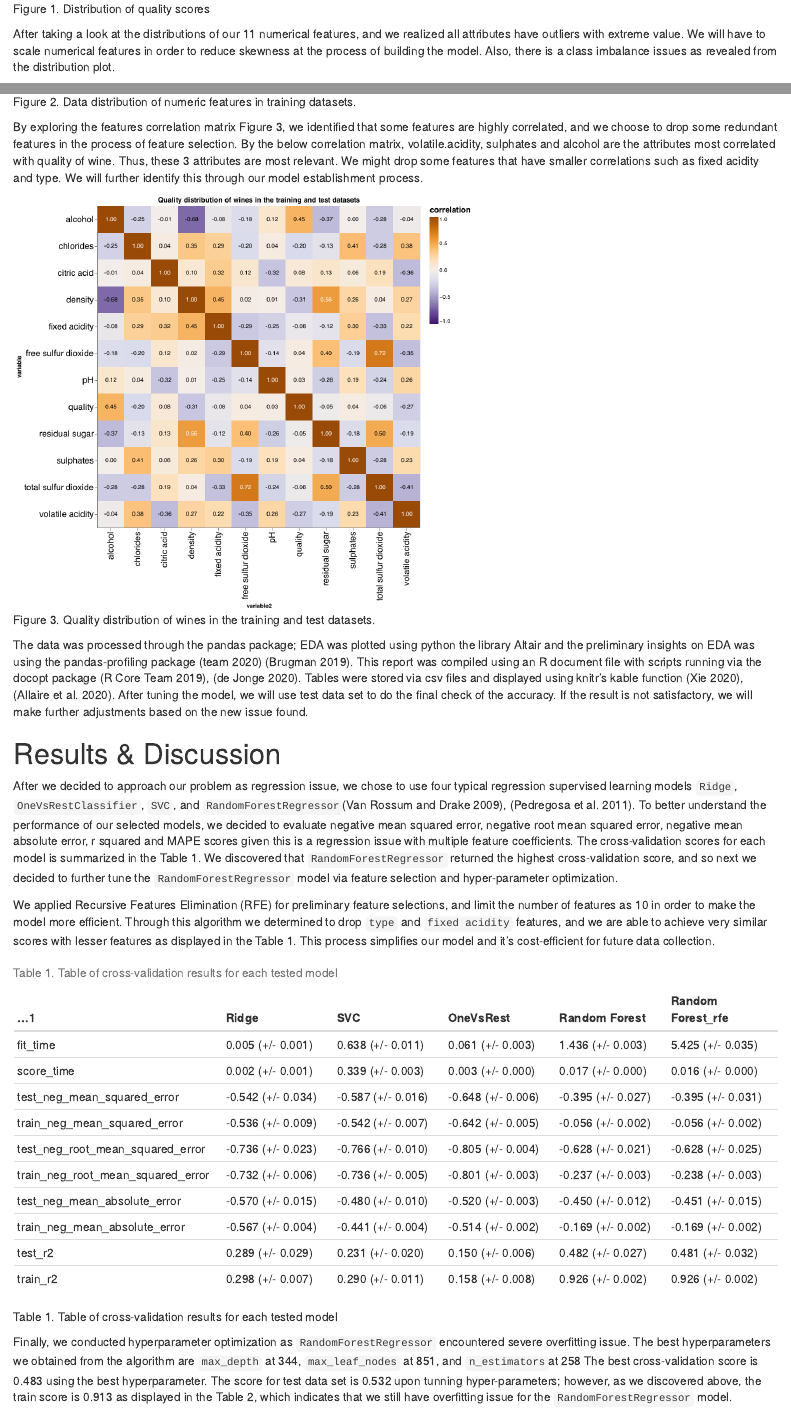
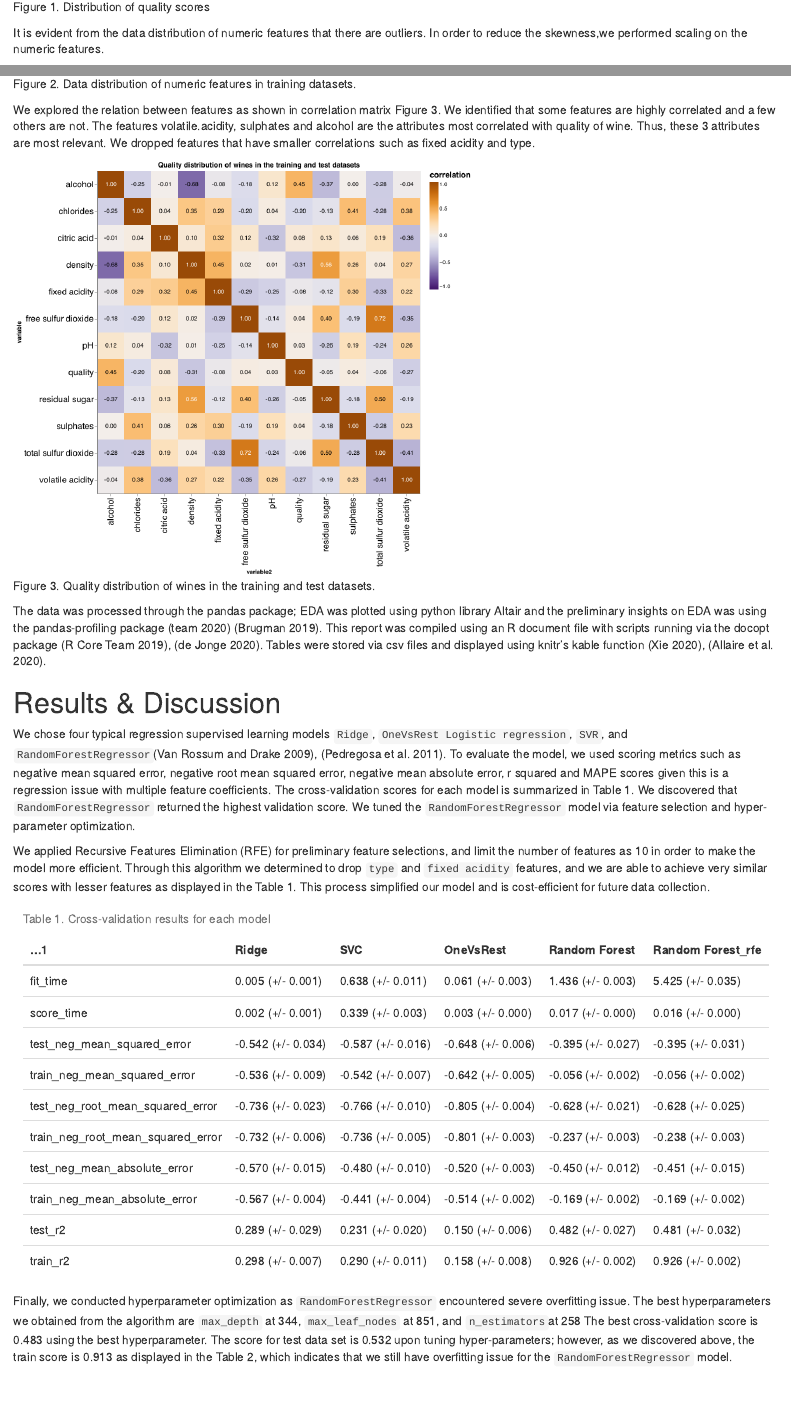
Before and after one commit to UBC-MDS/DSCI_522_Group19, an R Markdown document (doc/Wine_Quality_Score_Predictor_report.Rmd): the page in a window 1100 px wide, from 1260 px down before the commit and from 1580 px down after it, so that both start at the same text, and a second part further down, joined at a grey line. The pictures show the output file doc/Wine_Quality_Score_Predictor_report.html that the author committed with the source, opened offline.

Commit message:
Proof read report

````diff
--- a/doc/Wine_Quality_Score_Predictor_report.Rmd
+++ b/doc/Wine_Quality_Score_Predictor_report.Rmd
@@ -2,12 +2,13 @@
 title: "Predicting wine quality score from various characteristics"
 author: "Group 19 - Kingslin Lv, Manju Neervaram Abhinandana Kumar, Zack Tang, Paval Levchenko"
 bibliography: references_wine_score_predictor.bib
+always_allow_html: true
 output:
   html_document:
     toc: true
+  md_document:
+    toc: true
   github_document:
-    toc: true
-  md_document:
     toc: true
 ---
 
@@ -46,32 +50,33 @@ As the first step towards building the model to answer the predictive question p
 knitr::include_graphics("../results/quality_dist.png")
 ```
 
-After taking a look at the distributions of our 11 numerical features, and we realized all attributes have outliers with extreme value. We will have to scale numerical features in order to reduce skewness at the process of building the model. Also, there is a class imbalance issues as revealed from the distribution plot.
+It is evident from the data distribution of numeric features that there are outliers. In order to reduce the skewness,we performed scaling on the numeric features.
 
 ```{r fig_2, echo=FALSE, fig.cap="Figure 2. Data distribution of numeric features in training datasets.", out.width = '100%'}
 knitr::include_graphics("../results/repeat_plots.png")
 ```
 
-By exploring the features correlation matrix Figure 3, we identified that some features are highly correlated, and we choose to drop some redundant features in the process of feature selection. By the below correlation matrix, volatile.acidity, sulphates and alcohol are the attributes most correlated with quality of wine. Thus, these 3 attributes are most relevant. We might drop some features that have smaller correlations such as fixed acidity and type. We will further identify this through our model establishment process.
+We explored the relation between features as shown in correlation matrix Figure 3. We identified that some features are highly correlated and a few others are not. The features volatile.acidity, sulphates and alcohol are the attributes most correlated with quality of wine. Thus, these 3 attributes are most relevant. We dropped features that have smaller correlations such as fixed acidity and type.
 
 ```{r fig_3, echo=FALSE, fig.cap="Figure 3. Quality distribution of wines in the training and test datasets.", out.width = '60%'}
 knitr::include_graphics("../results/cor_plot.png")
 ```
 
-The data was processed through the pandas package; EDA was plotted using python the library Altair and the preliminary insights on EDA was using the pandas-profiling package [@reback2020pandas] [@pandasprofiling2019]. This report was compiled using an R document file with scripts running via the docopt package [@R], [@docopt]. Tables were stored via csv files and displayed using knitr's kable function [@knitr], [@rmarkdown]. After tuning the model, we will use test data set to do the final check of the accuracy. If the result is not satisfactory, we will make further adjustments based on the new issue found.
+The data was processed through the pandas package; EDA was plotted using python library Altair and the preliminary insights on EDA was using the pandas-profiling package [@reback2020pandas] [@pandasprofiling2019]. This report was compiled using an R document file with scripts running via the docopt package [@R], [@docopt]. Tables were stored via csv files and displayed using knitr's kable function [@knitr], [@rmarkdown].
 
 # Results & Discussion
 
-After we decided to approach our problem as regression issue, we chose to use four typical regression supervised learning models `Ridge`, `OneVsRestClassifier`, `SVC`, and `RandomForestRegressor`[@Python], [@scikit-learn]. To better understand the performance of our selected models, we decided to evaluate negative mean squared error, negative root mean squared error, negative mean absolute error, r squared and MAPE scores given this is a regression issue with multiple feature coefficients. The cross-validation scores for each model is summarized in the Table 1. We discovered that `RandomForestRegressor` returned the highest cross-validation score, and so next we decided to further tune the `RandomForestRegressor` model via feature selection and hyper-parameter optimization.
+We chose four typical regression supervised learning models `Ridge`, `OneVsRest Logistic regression`, `SVR`, and `RandomForestRegressor`[@Python], [@scikit-learn]. To evaluate the model, we used scoring metrics such as negative mean squared error, negative root mean squared error, negative mean absolute error, r squared and MAPE scores given this is a regression issue with multiple feature coefficients. The cross-validation scores for each model is summarized in Table 1. We discovered that `RandomForestRegressor` returned the highest validation score. We tuned the `RandomForestRegressor` model via feature selection and hyper-parameter optimization.
 
-We applied Recursive Features Elimination (RFE) for preliminary feature selections, and limit the number of features as 10 in order to make the model more efficient. Through this algorithm we determined to drop `type` and `fixed acidity` features, and we are able to achieve very similar scores with lesser features as displayed in the Table 1. This process simplifies our model and it's cost-efficient for future data collection.
+We applied Recursive Features Elimination (RFE) for preliminary feature selections, and limit the number of features as 10 in order to make the model more efficient. Through this algorithm we determined to drop `type` and `fixed acidity` features, and we are able to achieve very similar scores with lesser features as displayed in the Table 1. This process simplified our model and is cost-efficient for future data collection.
 
 ```{r table_1, echo=FALSE, out.width = '60%'}
 kable(cv_scores_df,
-      caption="Table 1. Table of cross-validation results for each tested model")
+      caption="Table 1. Cross-validation results for each model") |>
+  kable_styling(full_width = FALSE)
 ```
 
-Finally, we conducted hyperparameter optimization as `RandomForestRegressor` encountered severe overfitting issue. The best hyperparameters we obtained from the algorithm are `max_depth` at `r final_results_df[[1,2]]`, `max_leaf_nodes` at `r final_results_df[[2,2]]`, and `n_estimators`at `r final_results_df[[3,2]]` The best cross-validation score is `r final_results_df[[4,2]]` using the best hyperparameter. The score for test data set is `r final_results_df[[6,2]]` upon tunning hyper-parameters; however, as we discovered above, the train score is `r final_results_df[[5,2]]` as displayed in the Table 2, which indicates that we still have overfitting issue for the `RandomForestRegressor` model.
+Finally, we conducted hyperparameter optimization as `RandomForestRegressor` encountered severe overfitting issue. The best hyperparameters we obtained from the algorithm are `max_depth` at `r final_results_df[[1,2]]`, `max_leaf_nodes` at `r final_results_df[[2,2]]`, and `n_estimators`at `r final_results_df[[3,2]]` The best cross-validation score is `r final_results_df[[4,2]]` using the best hyperparameter. The score for test data set is `r final_results_df[[6,2]]` upon tuning hyper-parameters; however, as we discovered above, the train score is `r final_results_df[[5,2]]` as displayed in the Table 2, which indicates that we still have overfitting issue for the `RandomForestRegressor` model.
 
 ```{r table_2, echo=FALSE, out.width = '60%'}
 kable(final_results_df,
````
Also changed, not shown: doc/Wine_Quality_Score_Predictor_report.html, doc/Wine_Quality_Score_Predictor_report.md, doc/Wine_Quality_Score_Predictor_report.Rmd (12 more changed lines).
